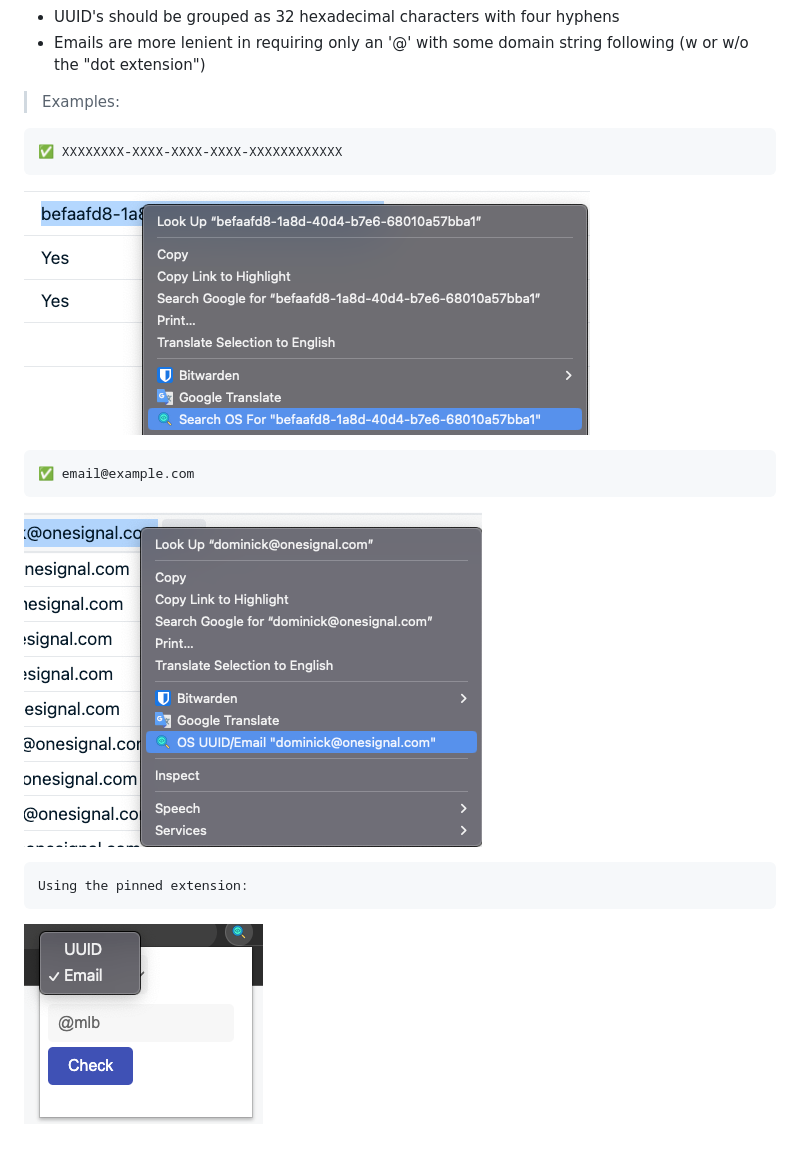
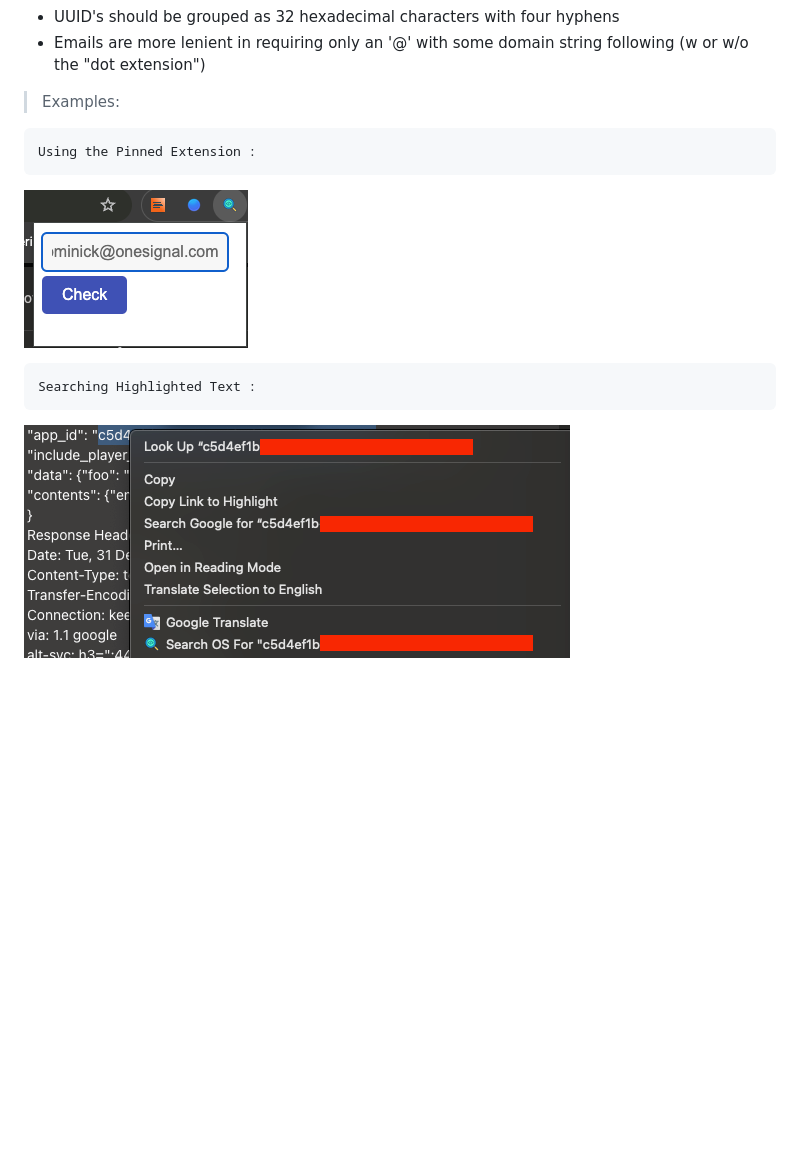
Before and after one commit to dombartenope/OSExtension, a Markdown page: README.md, the part around the change. Drawn GitHub-style; pictures changed too: ReadMeImg/email.png (deleted), ReadMeImg/extension.png (deleted), ReadMeImg/plugin.png (added); blank space fills up the shorter version.

Commit message:
Merged options to single input for UUID & Email

````diff
--- a/README.md
+++ b/README.md
@@ -17,14 +17,10 @@
 - Emails are more lenient in requiring only an '@' with some domain string following (w or w/o the "dot extension")
 > Examples:
 ```
-✅ XXXXXXXX-XXXX-XXXX-XXXX-XXXXXXXXXXXX
+Using the Pinned Extension :
 ```
-![ReadMeImg/plus.png](ReadMeImg/uuid.png)
+![ReadMeImg/plugin.png](ReadMeImg/plugin.png)
 ```
-✅ email@example.com
+Searching Highlighted Text :
 ```
-![ReadMeImg/email.png](ReadMeImg/email.png)
-```
-Using the pinned extension:
-```
-![ReadMeImg/extension.png](ReadMeImg/extension.png)
+![ReadMeImg/right_click.png](ReadMeImg/right_click.png)
````
Also changed, not shown: 3 other files.
